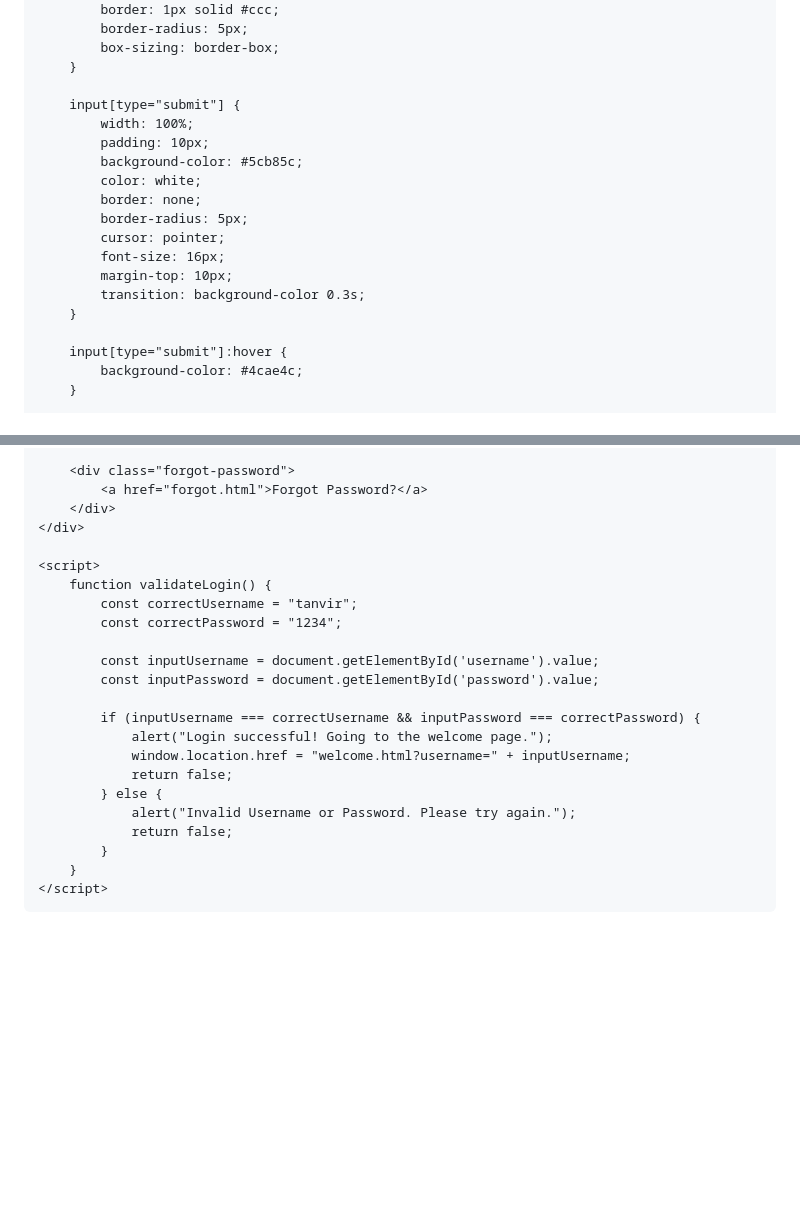
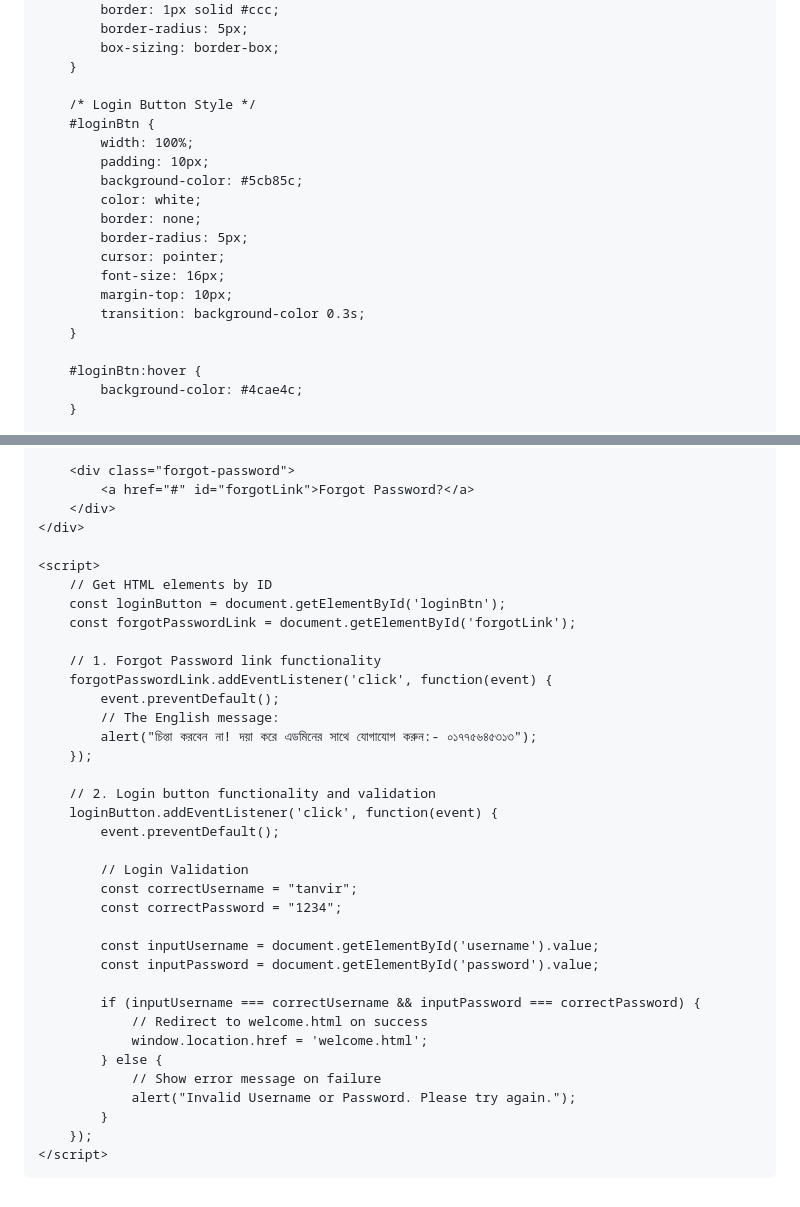
Before and after one commit to nmtanvir222/nmtanvir, a Markdown page: README.md, 2 parts joined by grey strips. Drawn GitHub-style; blank space fills up the shorter version.

```diff
--- a/README.md
+++ b/README.md
@@ -51,7 +51,8 @@
             box-sizing: border-box;
         }
 
-        input[type="submit"] {
+        /* Login Button Style */
+        #loginBtn {
             width: 100%;
             padding: 10px;
             background-color: #5cb85c;
@@ -64,7 +65,7 @@
             transition: background-color 0.3s;
         }
 
-        input[type="submit"]:hover {
+        #loginBtn:hover {
             background-color: #4cae4c;
         }
 
@@ -99,12 +101,27 @@
         </form>
 
         <div class="forgot-password">
-            <a href="forgot.html">Forgot Password?</a>
+            <a href="#" id="forgotLink">Forgot Password?</a>
         </div>
     </div>
 
     <script>
-        function validateLogin() {
+        // Get HTML elements by ID
+        const loginButton = document.getElementById('loginBtn');
+        const forgotPasswordLink = document.getElementById('forgotLink');
+
+        // 1. Forgot Password link functionality
+        forgotPasswordLink.addEventListener('click', function(event) {
+            event.preventDefault();
+            // The English message:
+            alert("চিন্তা করবেন না! দয়া করে এডমিনের সাথে যোগাযোগ করুন:- ০১৭৭৫৬৪৫৩১৩");
+        });
+
+        // 2. Login button functionality and validation
+        loginButton.addEventListener('click', function(event) {
+            event.preventDefault();
+
+            // Login Validation
             const correctUsername = "tanvir";
             const correctPassword = "1234";
 
@@ -112,14 +129,13 @@
             const inputPassword = document.getElementById('password').value;
 
             if (inputUsername === correctUsername && inputPassword === correctPassword) {
-                alert("Login successful! Going to the welcome page.");
-                window.location.href = "welcome.html?username=" + inputUsername;
-                return false;
+                // Redirect to welcome.html on success
+                window.location.href = 'welcome.html';
             } else {
+                // Show error message on failure
                 alert("Invalid Username or Password. Please try again.");
-                return false;
             }
-        }
+        });
     </script>
 </body>
 </html>
```
Also changed, not shown: other parts of README.md (+3 -2 lines).
